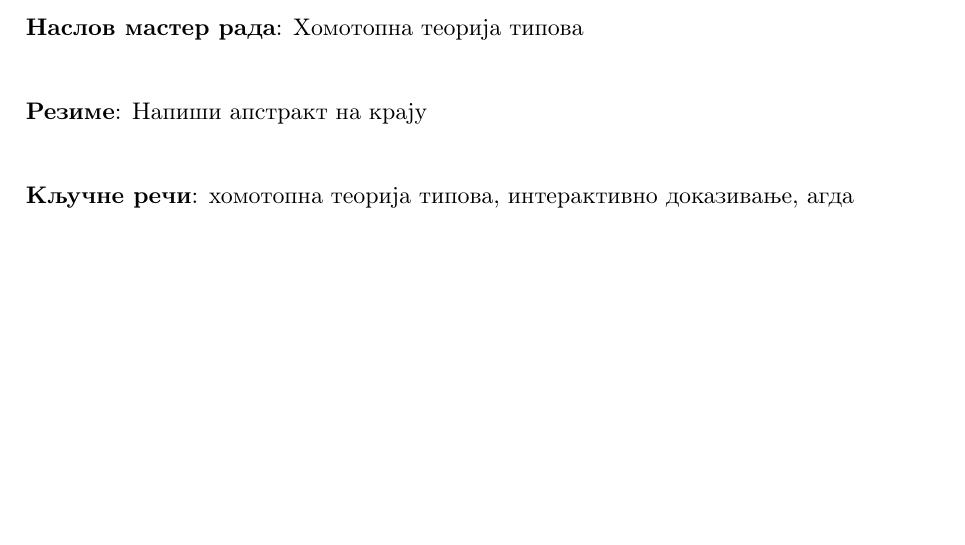
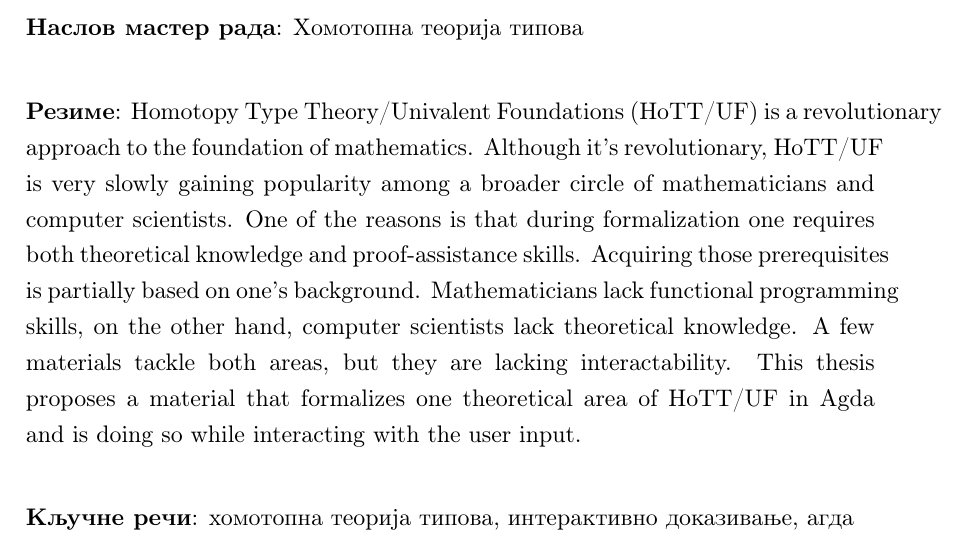
Before and after one commit to andrija-urosevic/master-rad-hott, a LaTeX thesis (rad/master.tex): part of page 7 of 24, cut so that both start at the same text, the shorter picture padded with empty space. Compiled offline with pdfLaTeX.

Commit message:
Add: Abstract

```diff
--- a/rad/master.tex
+++ b/rad/master.tex
@@ -17,7 +17,7 @@
 \datumodbrane{29. фебруар 2024.}
 
 \apstr{%
-    Напиши апстракт на крају
+Homotopy Type Theory/Univalent Foundations (HoTT/UF) is a revolutionary approach to the foundation of mathematics. Although it's revolutionary, HoTT/UF is very slowly gaining popularity among a broader circle of mathematicians and computer scientists. One of the reasons is that during formalization one requires both theoretical knowledge and proof-assistance skills. Acquiring those prerequisites is partially based on one's background. Mathematicians lack functional programming skills, on the other hand, computer scientists lack theoretical knowledge. A few materials tackle both areas, but they are lacking interactability. This thesis proposes a material that formalizes one theoretical area of HoTT/UF in Agda and is doing so while interacting with the user input.
 }
 
 \kljucnereci{хомотопна теорија типова, интерактивно доказивање, агда}
```
Also changed, not shown: rad/master.pdf.
